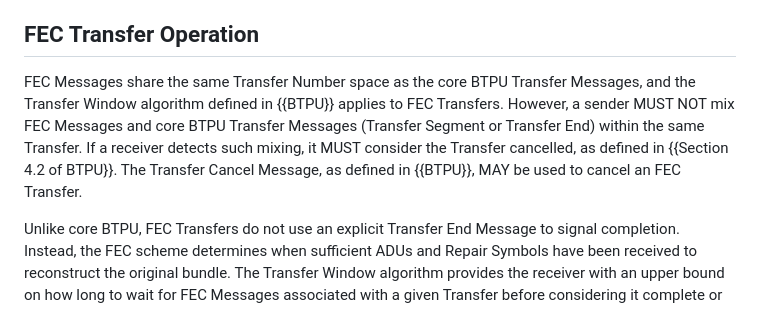
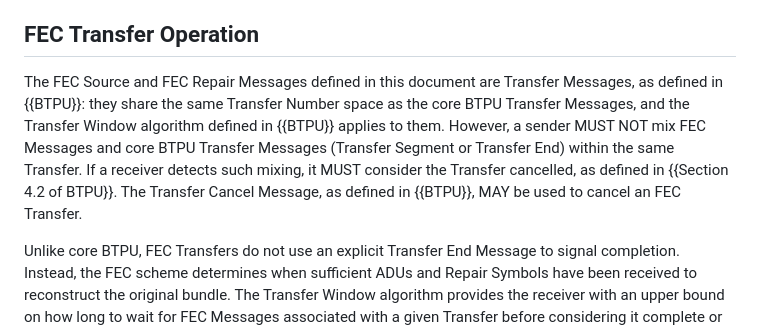
Before and after one commit to ricktaylor/btpu-fec, a Markdown page: draft-ietf-dtn-btpu-fec.md, the part around the change. Rendered like a GitHub page.

Commit message:
State that FEC Source and Repair Messages are BTPU Transfer Messages
Signed-off-by: Rick Taylor <rtaylor@aalyria.com>

```diff
--- a/draft-ietf-dtn-btpu-fec.md
+++ b/draft-ietf-dtn-btpu-fec.md
@@ -105,7 +105,7 @@ Configuration of the mapping of FEC Instance ID to FEC scheme information MUST b
 
 ## FEC Transfer Operation
 
-FEC Messages share the same Transfer Number space as the core BTPU Transfer Messages, and the Transfer Window algorithm defined in {{BTPU}} applies to FEC Transfers.  However, a sender MUST NOT mix FEC Messages and core BTPU Transfer Messages (Transfer Segment or Transfer End) within the same Transfer.  If a receiver detects such mixing, it MUST consider the Transfer cancelled, as defined in {{Section 4.2 of BTPU}}.  The Transfer Cancel Message, as defined in {{BTPU}}, MAY be used to cancel an FEC Transfer.
+The FEC Source and FEC Repair Messages defined in this document are Transfer Messages, as defined in {{BTPU}}: they share the same Transfer Number space as the core BTPU Transfer Messages, and the Transfer Window algorithm defined in {{BTPU}} applies to them.  However, a sender MUST NOT mix FEC Messages and core BTPU Transfer Messages (Transfer Segment or Transfer End) within the same Transfer.  If a receiver detects such mixing, it MUST consider the Transfer cancelled, as defined in {{Section 4.2 of BTPU}}.  The Transfer Cancel Message, as defined in {{BTPU}}, MAY be used to cancel an FEC Transfer.
 
 Unlike core BTPU, FEC Transfers do not use an explicit Transfer End Message to signal completion.  Instead, the FEC scheme determines when sufficient ADUs and Repair Symbols have been received to reconstruct the original bundle.  The Transfer Window algorithm provides the receiver with an upper bound on how long to wait for FEC Messages associated with a given Transfer before considering it complete or failed.  The Bundle Length Hint, if present, can be used to verify that the reconstructed bundle has the expected size.
 
```
